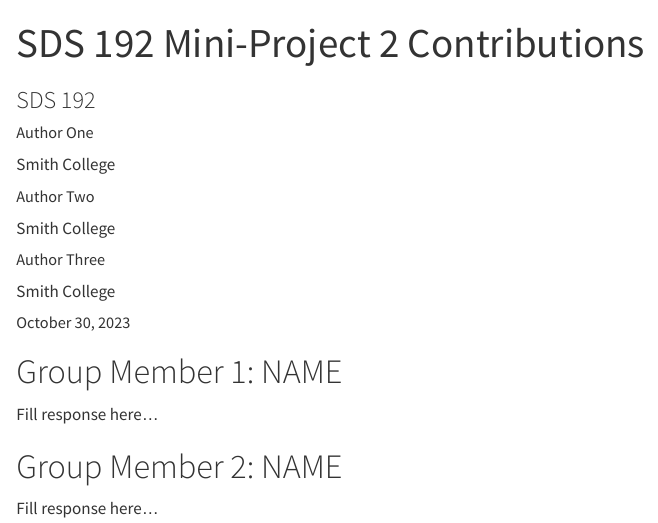
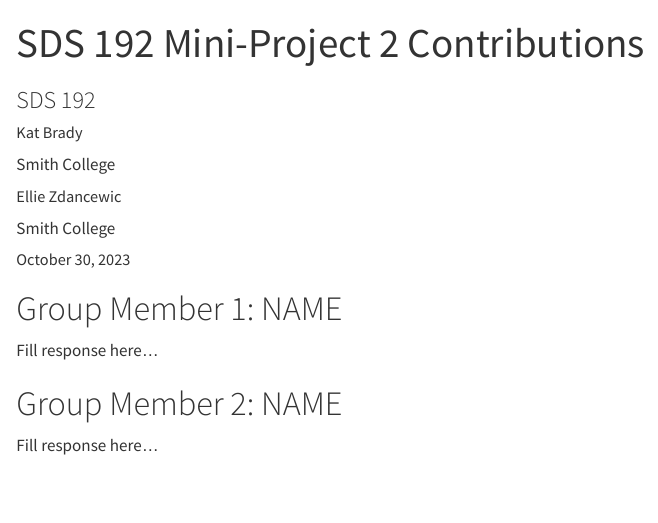
Before and after one commit to SDS-192-F23/Campaign-Finance-Analysis, a Quarto document (contributions.qmd): the page in a window 1100 px wide, from its top. Rendered offline with R 4.5, knitr and Pandoc in place of Quarto, with nearby package versions.

Commit message:
added names

```diff
--- a/contributions.qmd
+++ b/contributions.qmd
@@ -2,11 +2,9 @@
 title: "SDS 192 Mini-Project 2 Contributions"
 subtitle: "SDS 192"
 author:
-- name: Author One
+- name: Kat Brady
   affiliation: Smith College
-- name: Author Two
-  affiliation: Smith College
-- name: Author Three
+- name: Ellie Zdancewic
   affiliation: Smith College
 date: "`r format(Sys.Date(), '%B %e, %Y')`"
 source:
```
Also changed, not shown: fec-analysis.qmd (+2 -4 lines), README.md, 2 other files.
